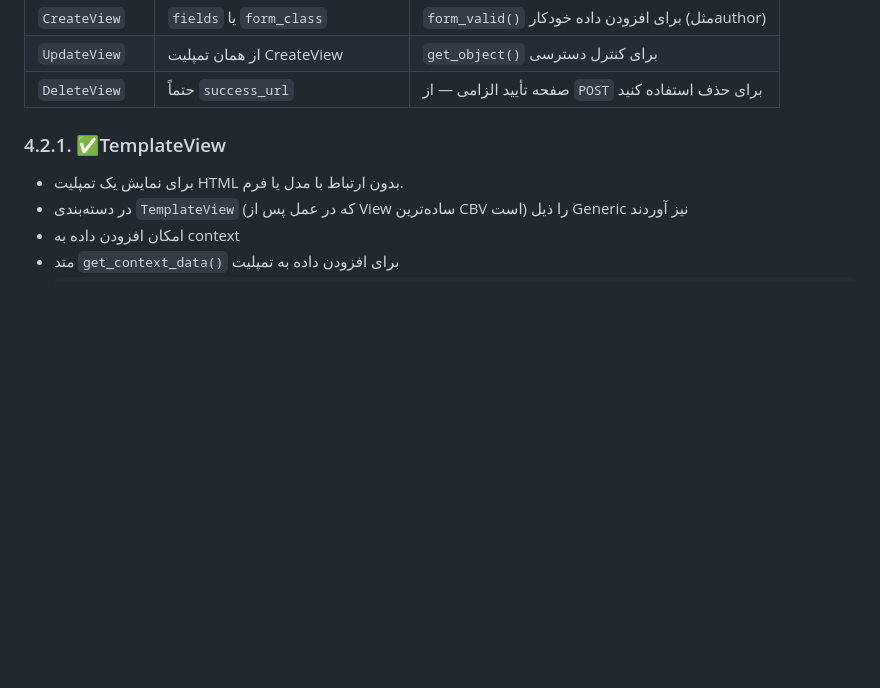
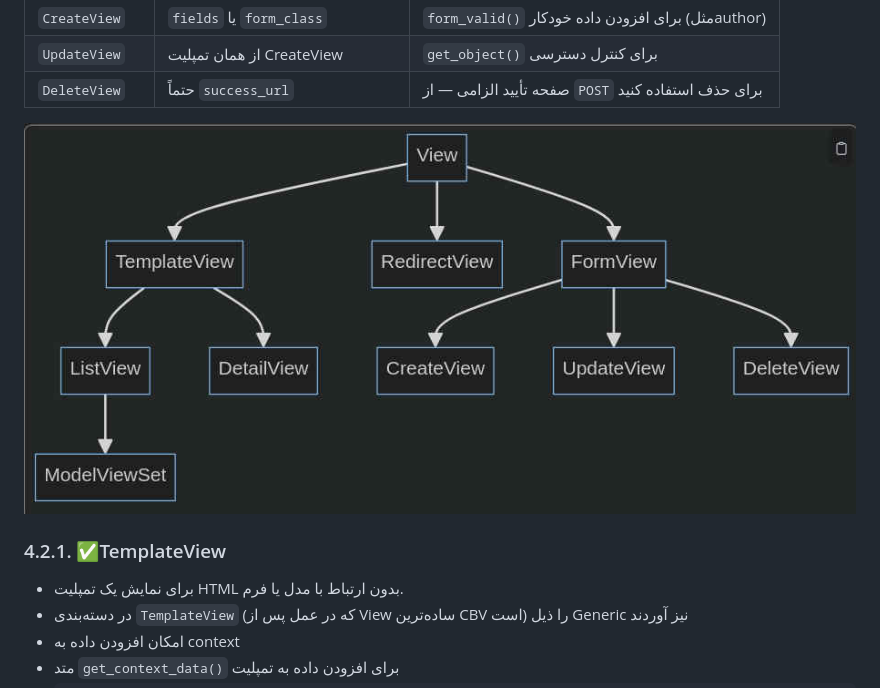
Before and after one commit to behroozmn/Codes, a Markdown page: ❗️Python-Django.md, the part around the change. GitHub-like rendering; pictures changed too: _srcFiles/Images/python_Django_CBV.jpg (added); blank space fills up the shorter version.

Commit message:
140406027-11:03

```diff
--- a/❗️Python-Django.md
+++ b/❗️Python-Django.md
@@ -1042,6 +1042,9 @@ class MyView(View):
 | `UpdateView`   | از همان تمپلیت CreateView        | `get_object()` برای کنترل دسترسی                    |
 | `DeleteView`   | حتماً `success_url`              | صفحه تأیید الزامی — از `POST` برای حذف استفاده کنید |
 
+
+![python_Django_CBV.jpg](./_srcFiles/Images/python_Django_CBV.jpg "python_Django_CBV.jpg")
+
 ### 4.2.1. ✅️TemplateView
 
 * برای نمایش یک تمپلیت HTML بدون ارتباط با مدل یا فرم.
```
